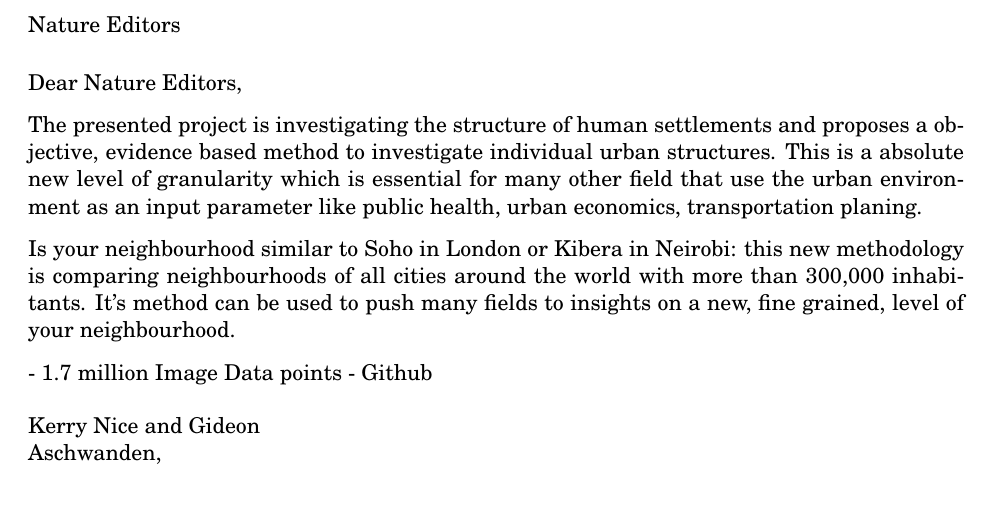
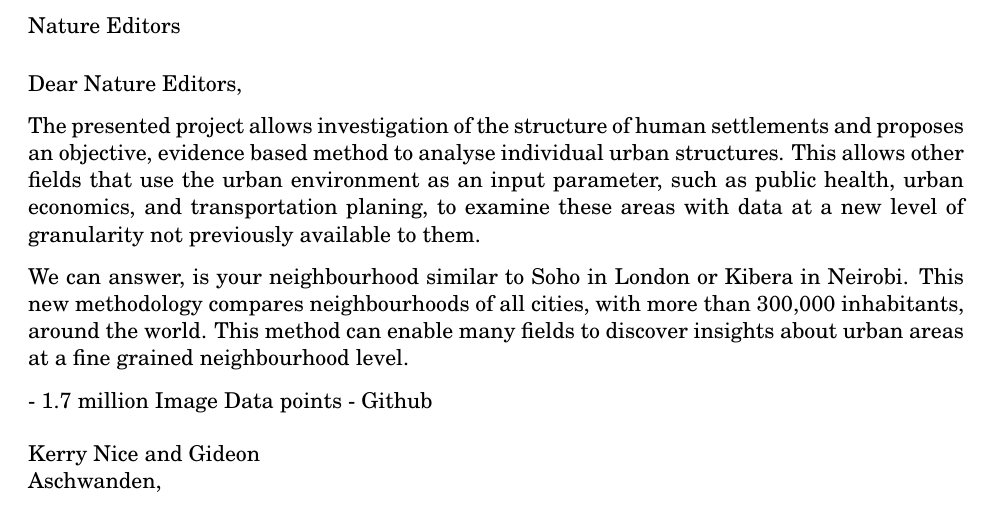
Before and after one commit to mothlight/BlockTypologies, a LaTeX letter (Nature_coverLetter.tex): part of the page, cut so that both start at the same text. Compiled offline with pdfLaTeX.

Commit message:
Some changes in cover letter

```diff
--- a/Nature_coverLetter.tex
+++ b/Nature_coverLetter.tex
@@ -95,10 +95,10 @@ E: kerry.nice@unimelb.edu.au % Your address and phone number
 %\end{enumerate}
 
 % Reason why widespread
-The presented project is investigating the structure of human settlements and proposes a objective, evidence based method to investigate individual urban structures. This is a absolute new level of granularity which is essential for many other field that use the urban environment as an input parameter like public health, urban economics, transportation planing.
+The presented project allows investigation of the structure of human settlements and proposes an objective, evidence based method to analyse individual urban structures. This allows other fields that use the urban environment as an input parameter, such as public health, urban economics, and transportation planing, to examine these areas with data at a new level of granularity not previously available to them.
 
 % Non-Scientific audience
-Is your neighbourhood similar to Soho in London or Kibera in Neirobi: this new methodology is comparing neighbourhoods of all cities around the world with more than 300,000 inhabitants. It's method can be used to push many fields to insights on a new, fine grained, level of your neighbourhood.
+We can answer, is your neighbourhood similar to Soho in London or Kibera in Neirobi. This new methodology compares neighbourhoods of all cities, with more than 300,000 inhabitants, around the world. This method can enable many fields to discover insights about urban areas at a fine grained neighbourhood level.
 
 % Number of Fig. | manuscripts | Supplementary Information
 
```
